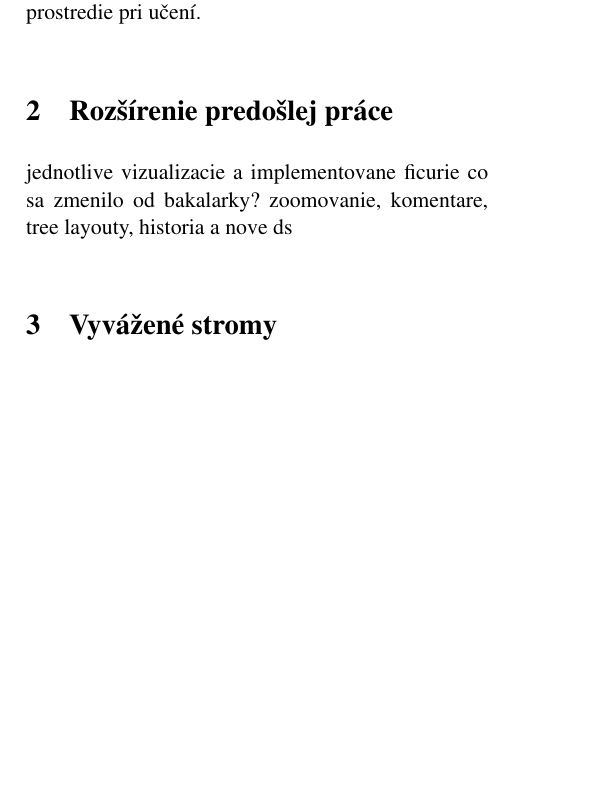
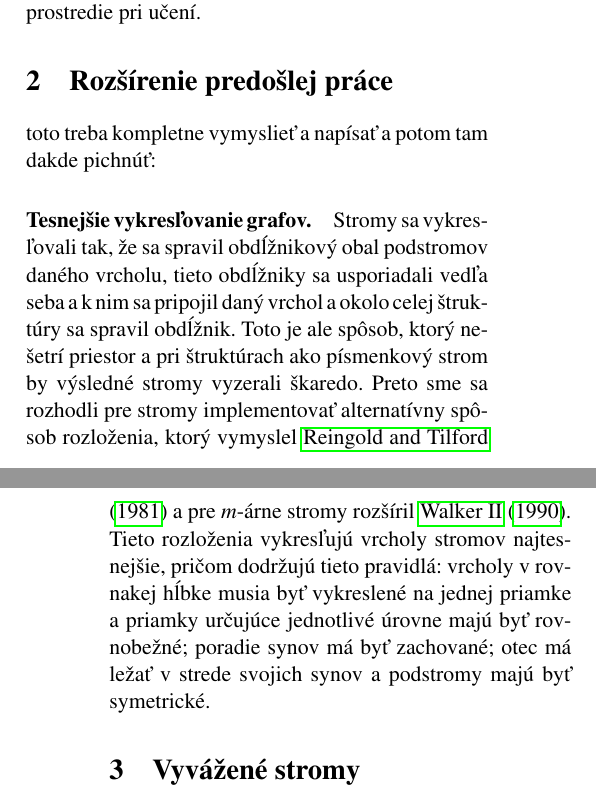
Before and after one commit to ViktorTomkovic/Gnarley-Trees-paper, a LaTeX document (gnarley-trees.tex, which reads vylepsenia/vylepsenia.tex): part of one column of page 1 of 6 before the commit and two parts of the columns of pages 1 and 2 of 6 after it, the two joined at a grey line, cut so that both start at the same text, the shorter picture padded with empty space. The pictures show the PDF file gnarley-trees.pdf that the author committed with the source.

```diff
--- a/vylepsenia/vylepsenia.tex
+++ b/vylepsenia/vylepsenia.tex
@@ -1,3 +1,18 @@
 \section{Rozšírenie predošlej práce}
-jednotlive vizualizacie a implementovane ficurie
-co sa zmenilo od bakalarky? zoomovanie, komentare, tree layouty, historia a nove ds
+%jednotlive vizualizacie a implementovane ficurie
+%co sa zmenilo od bakalarky? zoomovanie, komentare, tree layouty, historia a nove ds
+
+toto treba kompletne vymyslieť a napísať a potom tam dakde pichnúť:
+
+\paragraph{Tesnejšie vykresľovanie grafov.}
+Stromy sa vykresľovali tak, že sa spravil obdĺžnikový obal podstromov daného
+vrcholu, tieto obdĺžniky sa usporiadali vedľa seba a k nim sa pripojil daný
+vrchol a okolo celej štruktúry sa spravil obdĺžnik. Toto je ale spôsob, ktorý
+nešetrí priestor a pri štruktúrach ako písmenkový strom by výsledné stromy
+vyzerali škaredo. Preto sme sa rozhodli pre stromy implementovať
+alternatívny spôsob rozloženia, ktorý vymyslel \citet{reingold} a pre $m$-árne
+stromy rozšíril \citet{walker}. Tieto rozloženia vykresľujú vrcholy stromov
+najtesnejšie, pričom dodržujú tieto pravidlá: vrcholy v rovnakej hĺbke musia
+byť vykreslené na jednej priamke a priamky určujúce jednotlivé úrovne majú byť
+rovnobežné; poradie synov má byť zachované; otec má ležať v strede svojich
+synov a podstromy majú byť symetrické.
```
Also changed, not shown: prispevky/prispevky.tex (+1 -1 lines), references.bib (+10 -0 lines), gnarley-trees.pdf.
